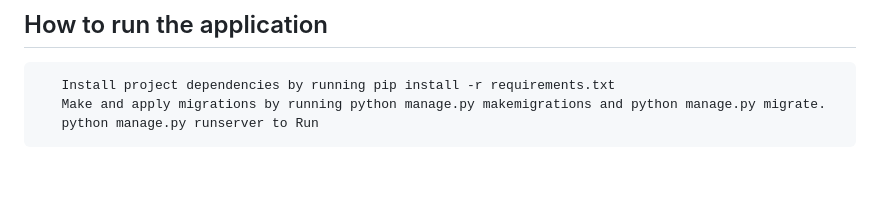
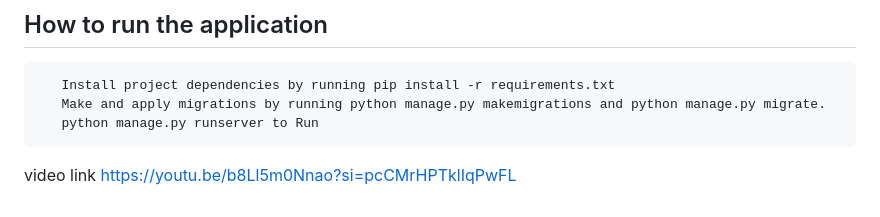
Before and after one commit to ZLaTaN003/CV-SPARK-CS50W-FINAL-PROJECT, a Markdown page: README.md, the part around the change. Drawn GitHub-style; blank space fills up the shorter version.

```diff
--- a/README.md
+++ b/README.md
@@ -132,3 +132,8 @@ Pictures This is the medial root of my project
        Install project dependencies by running pip install -r requirements.txt
        Make and apply migrations by running python manage.py makemigrations and python manage.py migrate.
        python manage.py runserver to Run
+
+
+
+video link
+https://youtu.be/b8Ll5m0Nnao?si=pcCMrHPTklIqPwFL
```
